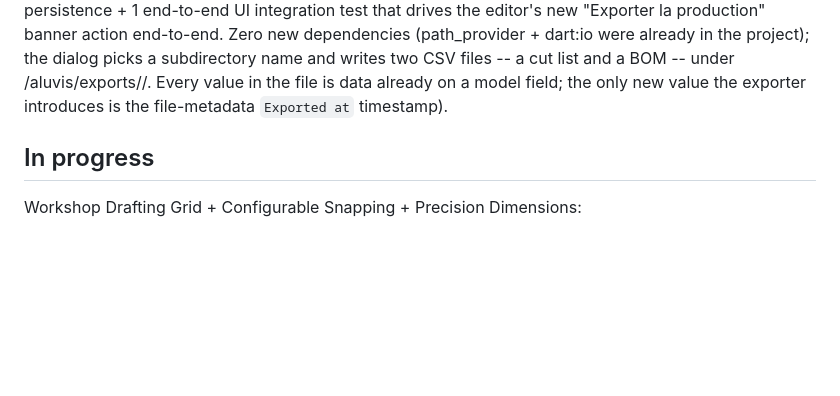
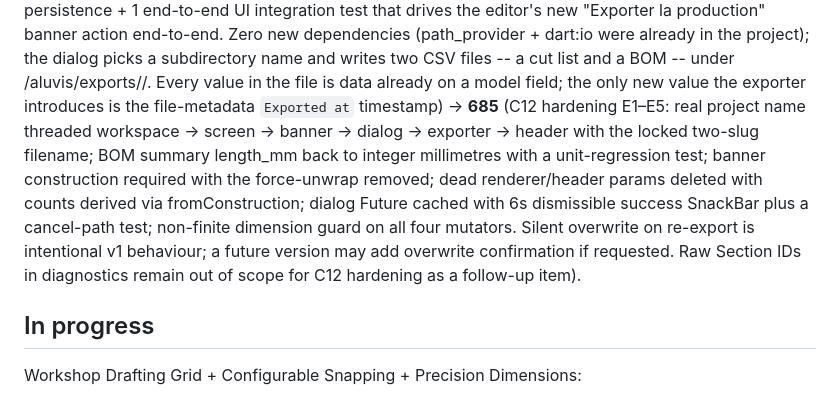
Before and after one commit to mul-ski/aluminium_designer, a Markdown page: ALUVIS_ROADMAP.md, the part around the change. Rendered like a GitHub page; blank space fills up the shorter version.

Commit message:
docs(roadmap): record C12 hardening follow-ups

```diff
--- a/ALUVIS_ROADMAP.md
+++ b/ALUVIS_ROADMAP.md
@@ -86,7 +86,19 @@ the project); the dialog picks a subdirectory name and writes
 two CSV files -- a cut list and a BOM -- under
 <documents>/aluvis/exports/<subdir>/. Every value in the file is
 data already on a model field; the only new value the exporter
-introduces is the file-metadata `Exported at` timestamp).
+introduces is the file-metadata `Exported at` timestamp) →
+**685** (C12 hardening E1–E5: real project name threaded
+workspace → screen → banner → dialog → exporter → header with the
+locked two-slug filename; BOM summary length_mm back to integer
+millimetres with a unit-regression test; banner construction
+required with the force-unwrap removed; dead renderer/header
+params deleted with counts derived via fromConstruction; dialog
+Future cached with 6s dismissible success SnackBar plus a
+cancel-path test; non-finite dimension guard on all four
+mutators. Silent overwrite on re-export is intentional v1
+behaviour; a future version may add overwrite confirmation if
+requested. Raw Section IDs in diagnostics remain out of scope
+for C12 hardening as a follow-up item).
 
 ## In progress
 
```
